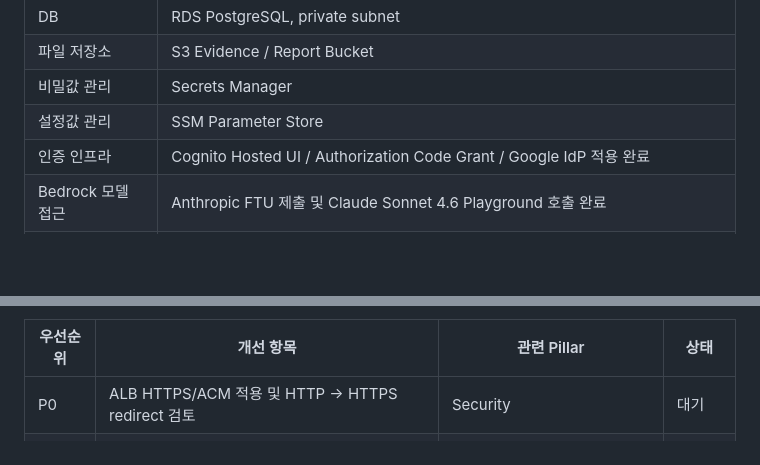
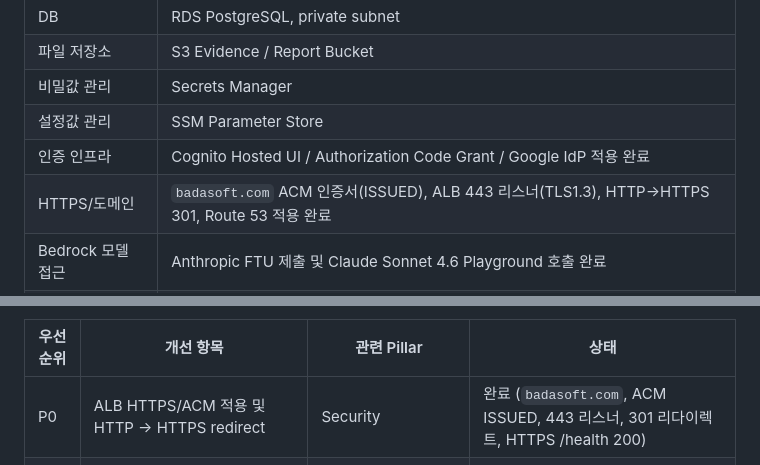
Before and after one commit to AWS13th-Final-Project-BADA/BADA, a Markdown page: docs/infra-implementation-status.md, 2 parts joined by grey strips. Drawn GitHub-style; blank space fills up the shorter version.

Commit message:
docs(infra): HTTPS/ACM 적용 완료 현황 반영
badasoft.com 도메인으로 HTTPS 적용이 완료되어 인프라 현황 문서를 갱신한다.

- 전체 요약에 HTTPS/도메인 행 추가 (ACM ISSUED, 443 리스너, 301 리다이렉트)
- Well-Architected P0 'ALB HTTPS/ACM' 항목을 대기 → 완료로 변경

```diff
--- a/docs/infra-implementation-status.md
+++ b/docs/infra-implementation-status.md
@@ -18,6 +18,7 @@
 | 비밀값 관리 | Secrets Manager |
 | 설정값 관리 | SSM Parameter Store |
 | 인증 인프라 | Cognito Hosted UI / Authorization Code Grant / Google IdP 적용 완료 |
+| HTTPS/도메인 | `badasoft.com` ACM 인증서(ISSUED), ALB 443 리스너(TLS1.3), HTTP→HTTPS 301, Route 53 적용 완료 |
 | Bedrock 모델 접근 | Anthropic FTU 제출 및 Claude Sonnet 4.6 Playground 호출 완료 |
 | 팀원 모델 테스트 | 팀원 IAM 호출 권한 검증 완료, 모델 액세스는 자동 활성화(Model access 페이지 폐지)·IAM/SCP 통제 / `BEDROCK_MODEL_ID` 전환 |
 | 배포 자동화 | Backend 자동배포 완료, Worker 자동배포 workflow 코드 및 AWS 권한 반영 완료 |
@@ -310,7 +311,7 @@ Pillar별 리스크:
 
 | 우선순위 | 개선 항목 | 관련 Pillar | 상태 |
 | --- | --- | --- | --- |
-| P0 | ALB HTTPS/ACM 적용 및 HTTP -> HTTPS redirect 검토 | Security | 대기 |
+| P0 | ALB HTTPS/ACM 적용 및 HTTP -> HTTPS redirect | Security | 완료 (`badasoft.com`, ACM ISSUED, 443 리스너, 301 리다이렉트, HTTPS /health 200) |
 | P0 | CloudWatch Alarm SNS 이메일 수신 검증 | Operational Excellence / Reliability | 완료 |
 | P0 | Worker SQS consumer 구현 후 Worker Service 기동 검증 | Reliability / Cost | 개발 대기 |
 | P1 | RTO/RPO와 RDS restore rehearsal 절차 정의 | Reliability | 대기 |
```
